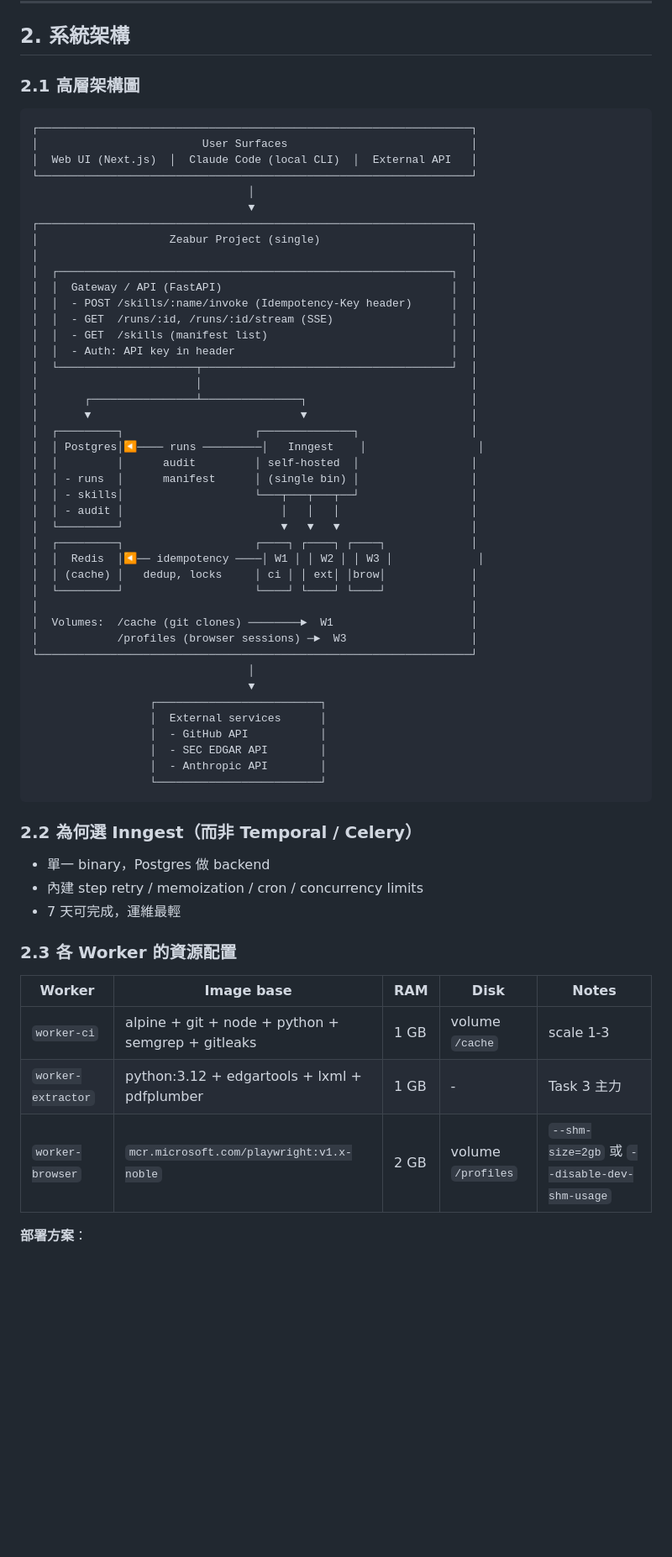
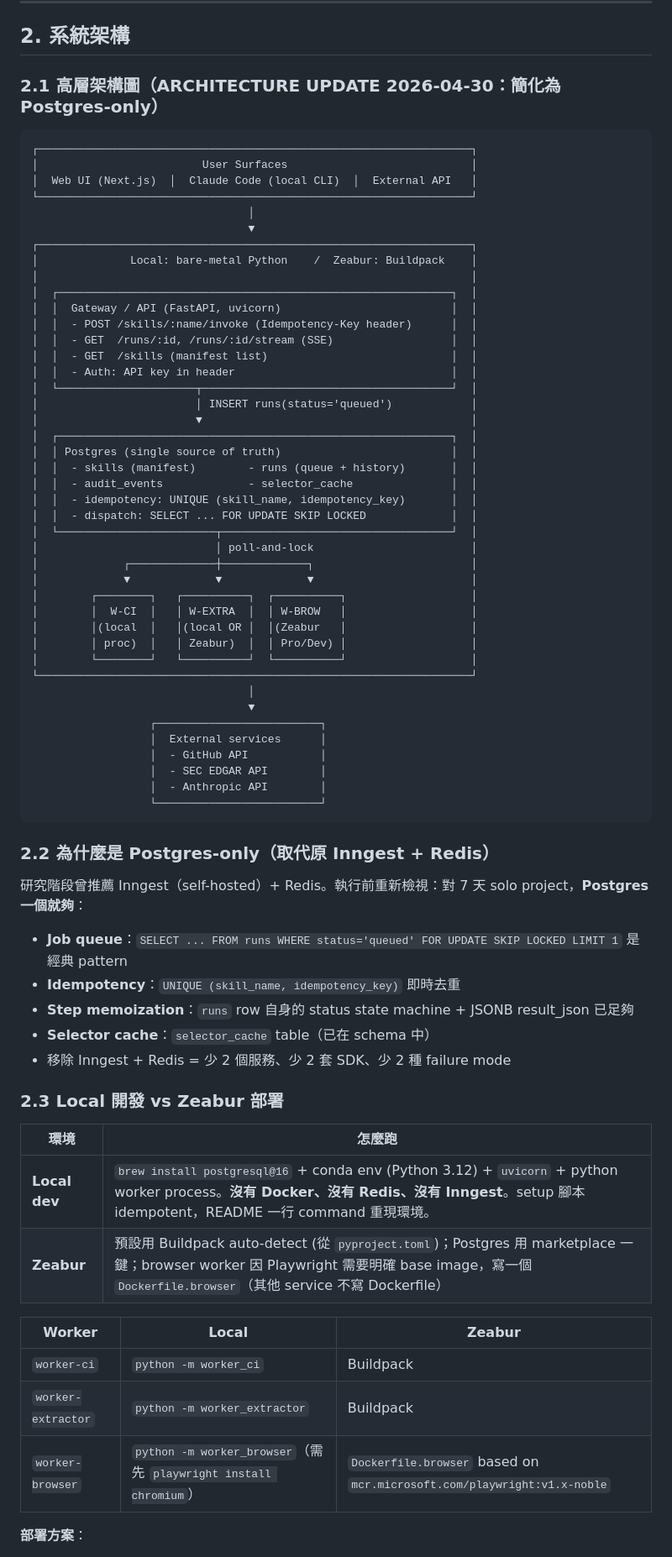
Before and after one commit to Kevinweisl/claude-skills-cicd, a Markdown page: docs/design/2026-04-30-interview-hw-design.md, the part around one of its changes. Shown at 84% size. Drawn GitHub-style; blank space fills up the shorter version.

Commit message:
Simplify stack: drop Docker/Redis/Inngest for bare-metal Postgres+Python
Rationale: 7-day solo project doesn't need Inngest's distributed
guarantees or Redis caching. Postgres alone handles:
- Job queue via SELECT FOR UPDATE SKIP LOCKED
- Idempotency via UNIQUE (skill_name, idempotency_key)
- Step state via runs row state machine
- Selector cache table

Local dev becomes 'brew install postgresql + uvicorn + python worker'
instead of docker-compose. Reproducibility comes from pyproject.toml +
uv.lock + scripts/setup.sh.

Zeabur deploy still uses Buildpack auto-detect for most services;
browser worker keeps a Dockerfile because Playwright needs the
Microsoft base image.

````diff
--- a/docs/design/2026-04-30-interview-hw-design.md
+++ b/docs/design/2026-04-30-interview-hw-design.md
@@ -51,7 +51,7 @@
 
 ## 2. 系統架構
 
-### 2.1 高層架構圖
+### 2.1 高層架構圖（**ARCHITECTURE UPDATE 2026-04-30**：簡化為 Postgres-only）
 
 ```
 ┌──────────────────────────────────────────────────────────────────┐
@@ -61,32 +61,32 @@
                                  │
                                  ▼
 ┌──────────────────────────────────────────────────────────────────┐
-│                    Zeabur Project (single)                       │
+│              Local: bare-metal Python    /  Zeabur: Buildpack    │
 │                                                                  │
 │  ┌────────────────────────────────────────────────────────────┐  │
-│  │  Gateway / API (FastAPI)                                   │  │
+│  │  Gateway / API (FastAPI, uvicorn)                          │  │
 │  │  - POST /skills/:name/invoke (Idempotency-Key header)      │  │
 │  │  - GET  /runs/:id, /runs/:id/stream (SSE)                  │  │
 │  │  - GET  /skills (manifest list)                            │  │
 │  │  - Auth: API key in header                                 │  │
 │  └─────────────────────┬──────────────────────────────────────┘  │
-│                        │                                         │
-│       ┌────────────────┴───────────────┐                         │
-│       ▼                                ▼                         │
-│  ┌─────────┐                    ┌──────────────┐                 │
-│  │ Postgres│◀──── runs ─────────│   Inngest    │                 │
-│  │         │      audit         │ self-hosted  │                 │
-│  │ - runs  │      manifest      │ (single bin) │                 │
-│  │ - skills│                    └───┬───┬───┬──┘                 │
-│  │ - audit │                        │   │   │                    │
-│  └─────────┘                        ▼   ▼   ▼                    │
-│  ┌─────────┐                    ┌────┐ ┌────┐ ┌────┐             │
-│  │  Redis  │◀── idempotency ────│ W1 │ │ W2 │ │ W3 │             │
-│  │ (cache) │   dedup, locks     │ ci │ │ ext│ │brow│             │
-│  └─────────┘                    └────┘ └────┘ └────┘             │
-│                                                                  │
-│  Volumes:  /cache (git clones) ────────►  W1                     │
-│            /profiles (browser sessions) ─►  W3                   │
+│                        │ INSERT runs(status='queued')            │
+│                        ▼                                         │
+│  ┌────────────────────────────────────────────────────────────┐  │
+│  │ Postgres (single source of truth)                          │  │
+│  │  - skills (manifest)        - runs (queue + history)       │  │
+│  │  - audit_events             - selector_cache               │  │
+│  │  - idempotency: UNIQUE (skill_name, idempotency_key)       │  │
+│  │  - dispatch: SELECT ... FOR UPDATE SKIP LOCKED             │  │
+│  └────────────────────────┬───────────────────────────────────┘  │
+│                           │ poll-and-lock                        │
+│             ┌─────────────┼─────────────┐                        │
+│             ▼             ▼             ▼                        │
+│        ┌────────┐   ┌──────────┐  ┌──────────┐                   │
+│        │  W-CI  │   │ W-EXTRA  │  │ W-BROW   │                   │
+│        │(local  │   │(local OR │  │(Zeabur   │                   │
+│        │ proc)  │   │ Zeabur)  │  │ Pro/Dev) │                   │
+│        └────────┘   └──────────┘  └──────────┘                   │
 └──────────────────────────────────────────────────────────────────┘
                                  │
                                  ▼
@@ -98,17 +98,26 @@
                   └─────────────────────────┘
 ```
 
-### 2.2 為何選 Inngest（而非 Temporal / Celery）
-- 單一 binary，Postgres 做 backend
-- 內建 step retry / memoization / cron / concurrency limits
-- 7 天可完成，運維最輕
+### 2.2 為什麼是 Postgres-only（取代原 Inngest + Redis）
 
-### 2.3 各 Worker 的資源配置
+研究階段曾推薦 Inngest（self-hosted）+ Redis。執行前重新檢視：對 7 天 solo project，**Postgres 一個就夠**：
+- **Job queue**：`SELECT ... FROM runs WHERE status='queued' FOR UPDATE SKIP LOCKED LIMIT 1` 是經典 pattern
+- **Idempotency**：`UNIQUE (skill_name, idempotency_key)` 即時去重
+- **Step memoization**：`runs` row 自身的 status state machine + JSONB result_json 已足夠
+- **Selector cache**：`selector_cache` table（已在 schema 中）
+- 移除 Inngest + Redis = 少 2 個服務、少 2 套 SDK、少 2 種 failure mode
 
-| Worker | Image base | RAM | Disk | Notes |
-|---|---|---|---|---|
-| `worker-ci` | alpine + git + node + python + semgrep + gitleaks | 1 GB | volume `/cache` | scale 1-3 |
-| `worker-extractor` | python:3.12 + edgartools + lxml + pdfplumber | 1 GB | - | Task 3 主力 |
-| `worker-browser` | `mcr.microsoft.com/playwright:v1.x-noble` | 2 GB | volume `/profiles` | `--shm-size=2gb` 或 `--disable-dev-shm-usage` |
+### 2.3 Local 開發 vs Zeabur 部署
+
+| 環境 | 怎麼跑 |
+|---|---|
+| **Local dev** | `brew install postgresql@16` + conda env (Python 3.12) + `uvicorn` + python worker process。**沒有 Docker、沒有 Redis、沒有 Inngest**。setup 腳本 idempotent，README 一行 command 重現環境。 |
+| **Zeabur** | 預設用 Buildpack auto-detect (從 `pyproject.toml`)；Postgres 用 marketplace 一鍵；browser worker 因 Playwright 需要明確 base image，寫一個 `Dockerfile.browser`（其他 service 不寫 Dockerfile） |
+
+| Worker | Local | Zeabur |
+|---|---|---|
+| `worker-ci` | `python -m worker_ci` | Buildpack |
+| `worker-extractor` | `python -m worker_extractor` | Buildpack |
+| `worker-browser` | `python -m worker_browser`（需先 `playwright install chromium`） | `Dockerfile.browser` based on `mcr.microsoft.com/playwright:v1.x-noble` |
 
 **部署方案**：
````
Also changed, not shown: other parts of docs/design/2026-04-30-interview-hw-design.md (+28 -7 lines).
